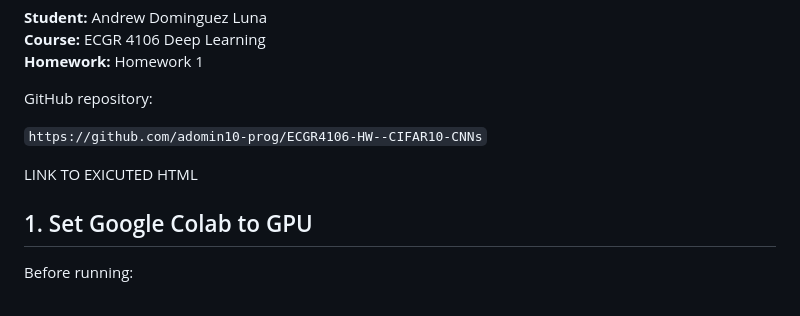
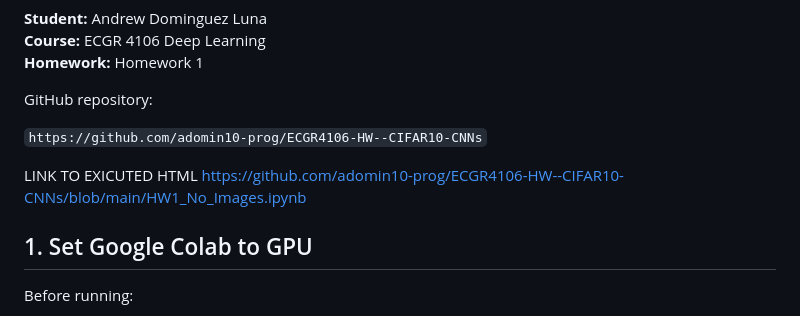
Before and after one commit to adomin10-prog/ECGR4106-HW--CIFAR10-CNNs, a Markdown page: README.md, the part around the change. Rendered like a GitHub page.

```diff
--- a/README.md
+++ b/README.md
@@ -9,7 +9,7 @@ GitHub repository:
 `https://github.com/adomin10-prog/ECGR4106-HW--CIFAR10-CNNs`
 
 LINK TO EXICUTED HTML
-
+https://github.com/adomin10-prog/ECGR4106-HW--CIFAR10-CNNs/blob/main/HW1_No_Images.ipynb
 
 ## 1. Set Google Colab to GPU
 
```
